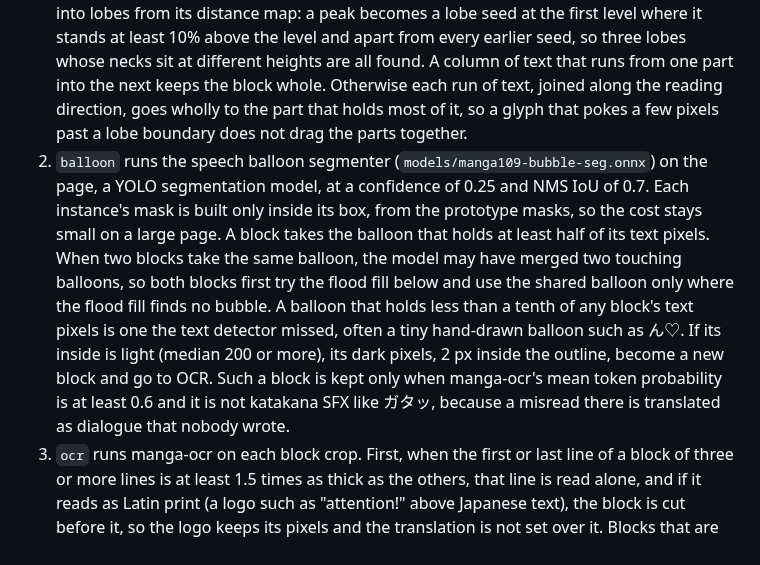
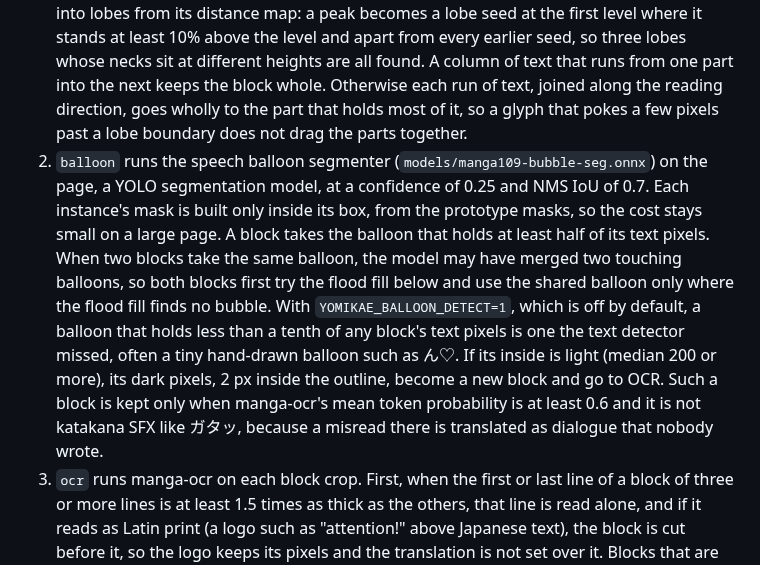
Before and after one commit to gravewhisper/yomikae, a Markdown page: server/README.md, the part around one of its changes. Rendered like a GitHub page.

Commit message:
docs(server): match the line matching, reply format and balloon spotting to the code

```diff
--- a/server/README.md
+++ b/server/README.md
@@ -82,5 +82,5 @@ onnxruntime's CUDA provider needs cuDNN, which it finds only after `torch` is im
 `pipeline.Engine.process` runs one page through these stages:
 
 1. `detect` runs comic-text-detector. YOLO block boxes go through NMS, then a box that contains two or more other boxes is dropped in favour of them, because NMS keeps a merged block around lines the detector also found one by one. The seg map becomes the per-block text mask, and the DBNet line map decides vertical or horizontal. A block is then cut per bubble, because the detector sometimes boxes the text of two touching bubbles, or of two lobes of one bubble, as one block. The cut follows the light areas (gray 200 or more, text pixels counted as light) that the block's text sits in. A light area counts as a bubble only when it holds at least 3 times as many pixels as the text inside it. In a toned or gradient bubble, white-edged lettering makes a light sliver around each column that is barely bigger than its glyphs (1.1 to 2.4 times on the reported pages), and every such sliver of a block counts as one area, so the columns stay one block. A bubble area is cut again into lobes from its distance map: a peak becomes a lobe seed at the first level where it stands at least 10% above the level and apart from every earlier seed, so three lobes whose necks sit at different heights are all found. A column of text that runs from one part into the next keeps the block whole. Otherwise each run of text, joined along the reading direction, goes wholly to the part that holds most of it, so a glyph that pokes a few pixels past a lobe boundary does not drag the parts together.
-2. `balloon` runs the speech balloon segmenter (`models/manga109-bubble-seg.onnx`) on the page, a YOLO segmentation model, at a confidence of 0.25 and NMS IoU of 0.7. Each instance's mask is built only inside its box, from the prototype masks, so the cost stays small on a large page. A block takes the balloon that holds at least half of its text pixels. When two blocks take the same balloon, the model may have merged two touching balloons, so both blocks first try the flood fill below and use the shared balloon only where the flood fill finds no bubble. A balloon that holds less than a tenth of any block's text pixels is one the text detector missed, often a tiny hand-drawn balloon such as ん♡. If its inside is light (median 200 or more), its dark pixels, 2 px inside the outline, become a new block and go to OCR. Such a block is kept only when manga-ocr's mean token probability is at least 0.6 and it is not katakana SFX like ガタッ, because a misread there is translated as dialogue that nobody wrote.
+2. `balloon` runs the speech balloon segmenter (`models/manga109-bubble-seg.onnx`) on the page, a YOLO segmentation model, at a confidence of 0.25 and NMS IoU of 0.7. Each instance's mask is built only inside its box, from the prototype masks, so the cost stays small on a large page. A block takes the balloon that holds at least half of its text pixels. When two blocks take the same balloon, the model may have merged two touching balloons, so both blocks first try the flood fill below and use the shared balloon only where the flood fill finds no bubble. With `YOMIKAE_BALLOON_DETECT=1`, which is off by default, a balloon that holds less than a tenth of any block's text pixels is one the text detector missed, often a tiny hand-drawn balloon such as ん♡. If its inside is light (median 200 or more), its dark pixels, 2 px inside the outline, become a new block and go to OCR. Such a block is kept only when manga-ocr's mean token probability is at least 0.6 and it is not katakana SFX like ガタッ, because a misread there is translated as dialogue that nobody wrote.
 3. `ocr` runs manga-ocr on each block crop. First, when the first or last line of a block of three or more lines is at least 1.5 times as thick as the others, that line is read alone, and if it reads as Latin print (a logo such as "attention!" above Japanese text), the block is cut before it, so the logo keeps its pixels and the translation is not set over it. Blocks that are empty, punctuation, or mostly Latin are dropped here and never touched again. So is short SFX-like kana, unless it sits in a balloon the segmenter found or, failing that, an enclosed speech bubble found by flood fill: short dialogue such as けど or は？ looks the same as SFX, but SFX is drawn on art. So are long readings (20+ tokens) whose mean token probability is under 0.6: that is how manga-ocr reads English print and logos, as fluent-looking Japanese it was unsure of. A block that comes only from the line map or the inverted pass, with less than half of its box under a block-head box, and that sits in no balloon must read with a mean token probability of 0.9 or more and not look like SFX, because those passes also pick up hand-drawn SFX, logo bands and other art.
```
Also changed, not shown: other parts of server/README.md (+1 -1 lines), docs/benchmarks.md (+1 -1 lines).
